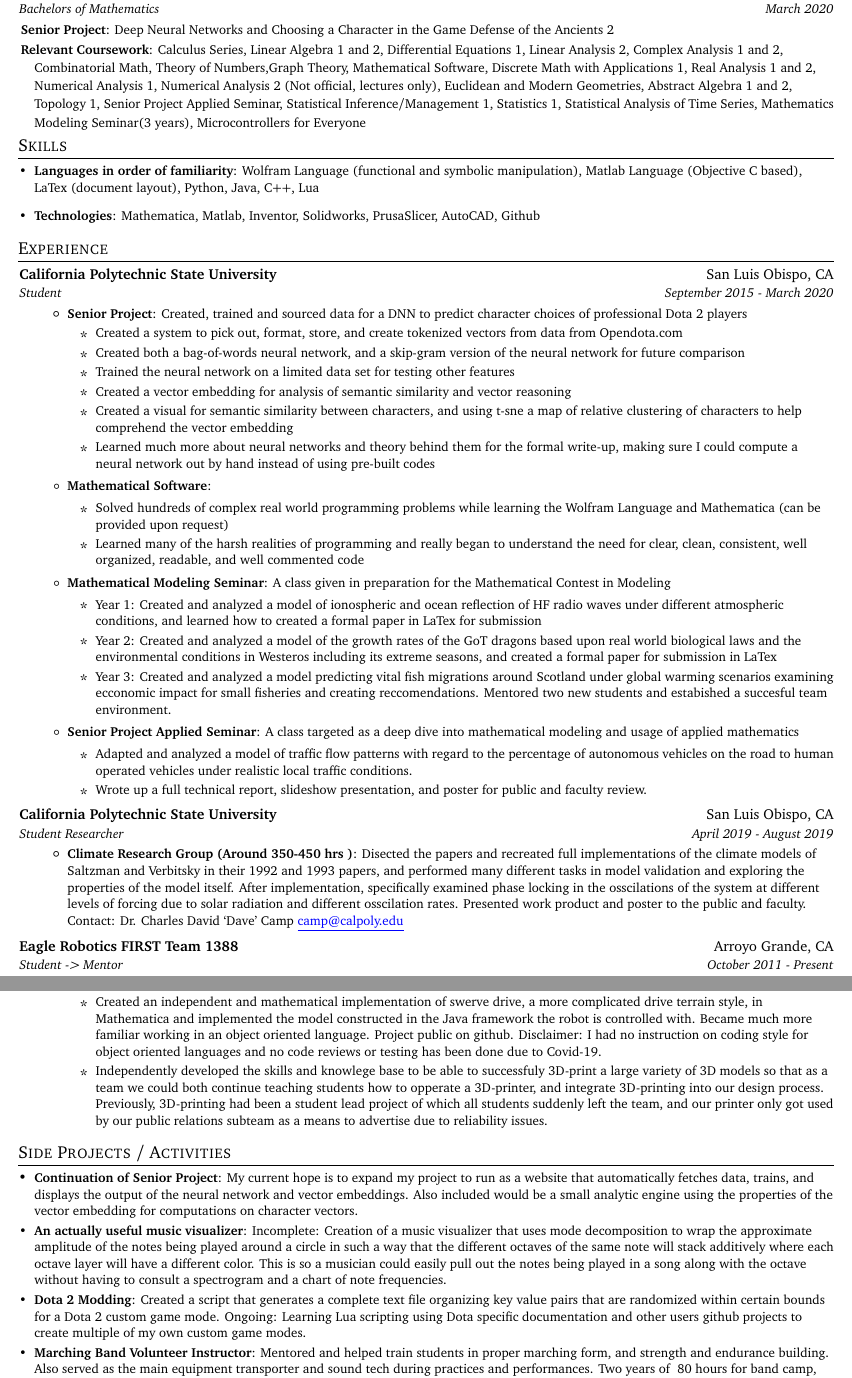
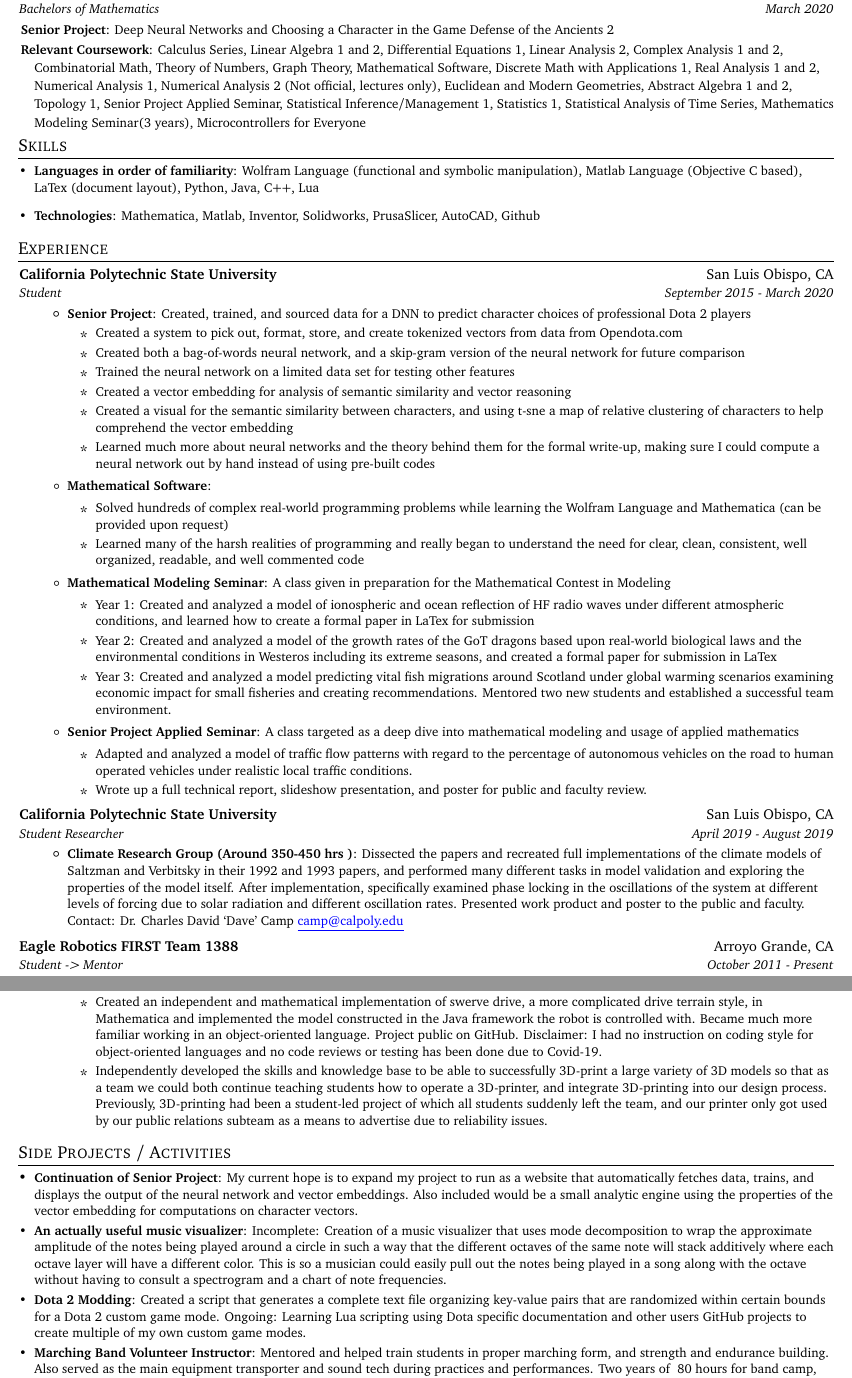
Before and after one commit to leparrain777/ResumeStuff, a LaTeX CV (resume.tex): two parts of pages 1 and 2 of 2, joined at a grey line, cut so that both start at the same text. Compiled offline with pdfLaTeX.

Commit message:
spelling fixes

```diff
--- a/resume.tex
+++ b/resume.tex
@@ -132,19 +132,19 @@
       {California Polytechnic State University}{San Luis Obispo, CA}
       {Student}{September 2015 - March 2020}
       \resumeItemListStart
-        \resumeItem{Senior Project} {Created, trained and sourced data for a DNN to predict character choices of professional Dota 2 players}
+        \resumeItem{Senior Project} {Created, trained, and sourced data for a DNN to predict character choices of professional Dota 2 players}
         \begin{itemize}
             \item Created a system to pick out, format, store, and create tokenized vectors from data from Opendota.com
             \item Created both a bag-of-words neural network, and a skip-gram version of the neural network for future comparison
             \item Trained the neural network on a limited data set for testing other features
             \item Created a vector embedding for analysis of semantic similarity and vector reasoning
-            \item Created a visual for semantic similarity between characters, and using t-sne a map of relative clustering of characters to help comprehend the vector embedding
-            \item Learned much more about neural networks and theory behind them for the formal write-up, making sure I could compute a neural network out by hand instead of using pre-built codes
+            \item Created a visual for the semantic similarity between characters, and using t-sne a map of relative clustering of characters to help comprehend the vector embedding
+            \item Learned much more about neural networks and the theory behind them for the formal write-up, making sure I could compute a neural network out by hand instead of using pre-built codes
         \end{itemize}
 
         \resumeItem{Mathematical Software}
           {\begin{itemize}
-              \item Solved hundreds of complex real world programming problems while learning the Wolfram Language and Mathematica (can be provided upon request)
+              \item Solved hundreds of complex real-world programming problems while learning the Wolfram Language and Mathematica (can be provided upon request)
               \item Learned many of the harsh realities of programming and really began to understand the need for clear, clean, consistent, well organized, readable, and well commented code
 
           \end{itemize}
@@ -153,9 +153,9 @@
         \resumeItem{Mathematical Modeling Seminar}
           {A class given in preparation for the Mathematical Contest in Modeling
           \begin{itemize}
-              \item Year 1: Created and analyzed a model of ionospheric and ocean reflection of HF radio waves under different atmospheric conditions, and learned how to created a formal paper in LaTex for submission
-              \item Year 2: Created and analyzed a model of the growth rates of the GoT dragons based upon real world biological laws and the environmental conditions in Westeros including its extreme seasons, and created a formal paper for submission in LaTex
-	   \item Year 3: Created and analyzed a model predicting vital fish migrations around Scotland under global warming scenarios examining ecconomic impact for small fisheries and creating reccomendations. Mentored two new students and estabished a succesful team environment.
+              \item Year 1: Created and analyzed a model of ionospheric and ocean reflection of HF radio waves under different atmospheric conditions, and learned how to create a formal paper in LaTex for submission
+              \item Year 2: Created and analyzed a model of the growth rates of the GoT dragons based upon real-world biological laws and the environmental conditions in Westeros including its extreme seasons, and created a formal paper for submission in LaTex
+	   \item Year 3: Created and analyzed a model predicting vital fish migrations around Scotland under global warming scenarios examining economic impact for small fisheries and creating recommendations. Mentored two new students and established a successful team environment.
           \end{itemize}
           }
       \resumeItem{Senior Project Applied Seminar}
@@ -173,7 +173,7 @@
       {Student Researcher}{April 2019 - August 2019}
       \resumeItemListStart
        \resumeItem{Climate Research Group (Around 350-450 hrs )}
-          {Disected the papers and recreated full implementations of the climate models of Saltzman and Verbitsky in their 1992 and 1993 papers, and performed many different tasks in model validation and exploring the properties of the model itself. After implementation, specifically examined phase locking in the osscilations of the system at different levels of forcing due to solar radiation and different osscilation rates. Presented work product and poster to the public and faculty. Contact: Dr. Charles David `Dave' Camp \href{mailto:camp@calpoly.edu}{\color{blue}\underline{camp@calpoly.edu}}}
+          {Dissected the papers and recreated full implementations of the climate models of Saltzman and Verbitsky in their 1992 and 1993 papers, and performed many different tasks in model validation and exploring the properties of the model itself. After implementation, specifically examined phase locking in the oscillations of the system at different levels of forcing due to solar radiation and different oscillation rates. Presented work product and poster to the public and faculty. Contact: Dr. Charles David `Dave' Camp \href{mailto:camp@calpoly.edu}{\color{blue}\underline{camp@calpoly.edu}}}
       \resumeItemListEnd
 
     \resumeSubheading
@@ -193,8 +193,8 @@
           \begin{itemize}
               \item Learned a new design software (Solidworks) so that I could help the students with the problems they encountered in the design process
               \item Supervised and helped instruct students and other mentors on the operation of various tools in the machine shop including milling, lathe operation, and tig welding
-              \item Created an independent and mathematical implementation of swerve drive, a more complicated drive terrain style, in Mathematica and implemented the model constructed in the Java framework the robot is controlled with. Became much more familiar working in an object oriented language. Project public on github. Disclaimer: I had no instruction on coding style for object oriented languages and no code reviews or testing has been done due to Covid-19.
-	   \item Independently developed the skills and knowlege base to be able to successfuly 3D-print a large variety of 3D models so that as a team we could both continue teaching students how to opperate a 3D-printer, and integrate 3D-printing into our design process. Previously, 3D-printing had been a student lead project of which all students suddenly left the team, and our printer only got used by our public relations subteam as a means to advertise due to reliability issues.
+              \item Created an independent and mathematical implementation of swerve drive, a more complicated drive terrain style, in Mathematica and implemented the model constructed in the Java framework the robot is controlled with. Became much more familiar working in an object-oriented language. Project public on GitHub. Disclaimer: I had no instruction on coding style for object-oriented languages and no code reviews or testing has been done due to Covid-19.
+	   \item Independently developed the skills and knowledge base to be able to successfully 3D-print a large variety of 3D models so that as a team we could both continue teaching students how to operate a 3D-printer, and integrate 3D-printing into our design process. Previously, 3D-printing had been a student-led project of which all students suddenly left the team, and our printer only got used by our public relations subteam as a means to advertise due to reliability issues.
           \end{itemize}
           }
       \resumeItemListEnd
@@ -214,7 +214,7 @@
      }
     \resumeSubItem{An actually useful music visualizer}{Incomplete: Creation of a music visualizer that uses mode decomposition to wrap the approximate amplitude of the notes being played around a circle in such a way that the different octaves of the same note will stack additively where each octave layer will have a different color. This is so a musician could easily pull out the notes being played in a song along with the octave without having to consult a spectrogram and a chart of note frequencies.}
     \resumeSubItem{Dota 2 Modding}
-      {Created a script that generates a complete text file organizing key value pairs that are randomized within certain bounds for a Dota 2 custom game mode. Ongoing: Learning Lua scripting using Dota specific documentation and other users github projects to create multiple of my own custom game modes.}
+      {Created a script that generates a complete text file organizing key-value pairs that are randomized within certain bounds for a Dota 2 custom game mode. Ongoing: Learning Lua scripting using Dota specific documentation and other users GitHub projects to create multiple of my own custom game modes.}
     \resumeSubItem{Marching Band Volunteer Instructor}
       {Mentored and helped train students in proper marching form, and strength and endurance building. Also served as the main equipment transporter and sound tech during practices and performances. Two years of ~80 hours for band camp, and ~10 hrs a week for the following 3 months or so }
     \resumeSubItem{Volunteer Fireworks Salesman}
```
Also changed, not shown: resume.pdf, resume.tex (2 more changed lines), 1 other file.
